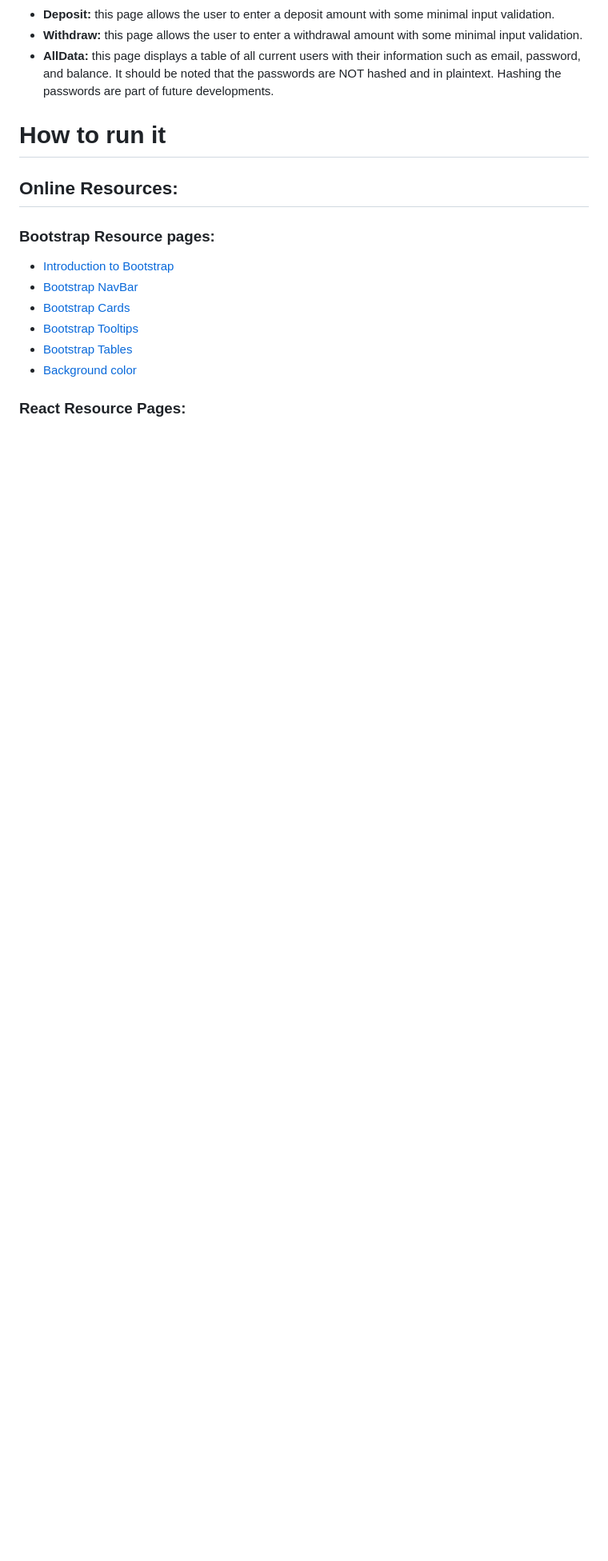
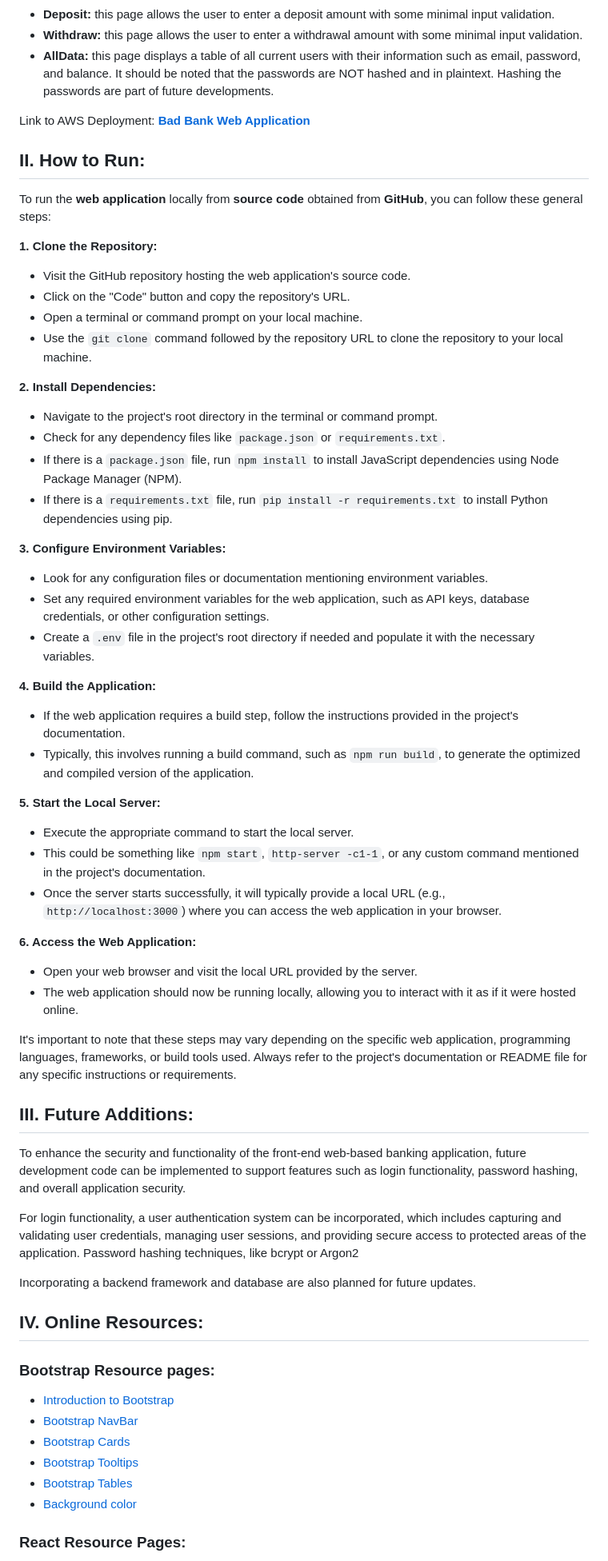
Before and after one commit to pestipona/MIT-GitHub-Portfolio-Project-Front-End-Banking-Application, a Markdown page: README.md, the part around one of its changes. Shown at 80% size. Drawn GitHub-style; blank space fills up the shorter version.

Commit message:
Added README.md Project Details

```diff
--- a/README.md
+++ b/README.md
@@ -21,10 +21,54 @@ The **web application** consists of the following pages:
 * **Withdraw:** this page allows the user to enter a withdrawal amount with some minimal input validation.
 * **AllData:** this page displays a table of all current users with their information such as email, password, and balance. It should be noted that the passwords are NOT hashed and in plaintext. Hashing the passwords are part of future developments.
 
-# How to run it
 
+Link to AWS Deployment: **[Bad Bank Web Application]()**
 
-## Online Resources:
+## II. How to Run:
+
+To run the **web application** locally from **source code** obtained from **GitHub**, you can follow these general steps:
+
+**1. Clone the Repository:**
+  - Visit the GitHub repository hosting the web application's source code.
+  - Click on the "Code" button and copy the repository's URL.
+  - Open a terminal or command prompt on your local machine.
+  - Use the `git clone` command followed by the repository URL to clone the repository to your local machine.
+
+**2. Install Dependencies:**
+  - Navigate to the project's root directory in the terminal or command prompt.
+  - Check for any dependency files like `package.json` or `requirements.txt`.
+  - If there is a `package.json` file, run `npm install` to install JavaScript dependencies using Node Package Manager (NPM).
+  - If there is a `requirements.txt` file, run `pip install -r requirements.txt` to install Python dependencies using pip.
+
+**3. Configure Environment Variables:**
+  - Look for any configuration files or documentation mentioning environment variables.
+  - Set any required environment variables for the web application, such as API keys, database credentials, or other configuration settings.
+  - Create a `.env` file in the project's root directory if needed and populate it with the necessary variables.
+
+**4. Build the Application:**
+  - If the web application requires a build step, follow the instructions provided in the project's documentation.
+  - Typically, this involves running a build command, such as `npm run build`, to generate the optimized and compiled version of the application.
+
+**5. Start the Local Server:**
+  - Execute the appropriate command to start the local server.
+  - This could be something like `npm start`, `http-server -c1-1`, or any custom command mentioned in the project's documentation.
+  - Once the server starts successfully, it will typically provide a local URL (e.g., `http://localhost:3000`) where you can access the web application in your browser.
+
+**6. Access the Web Application:**
+  - Open your web browser and visit the local URL provided by the server.
+  - The web application should now be running locally, allowing you to interact with it as if it were hosted online.
+
+It's important to note that these steps may vary depending on the specific web application, programming languages, frameworks, or build tools used. Always refer to the project's documentation or README file for any specific instructions or requirements.
+
+## III. Future Additions:
+
+To enhance the security and functionality of the front-end web-based banking application, future development code can be implemented to support features such as login functionality, password hashing, and overall application security.
+
+For login functionality, a user authentication system can be incorporated, which includes capturing and validating user credentials, managing user sessions, and providing secure access to protected areas of the application. Password hashing techniques, like bcrypt or Argon2
+
+Incorporating a backend framework and database are also planned for future updates.
+
+## IV. Online Resources:
 
 ### Bootstrap Resource pages:
 * [Introduction to Bootstrap](https://getbootstrap.com/docs/4.3/getting-started/introduction/)
```
Also changed, not shown: other parts of README.md (+8 -2 lines).
